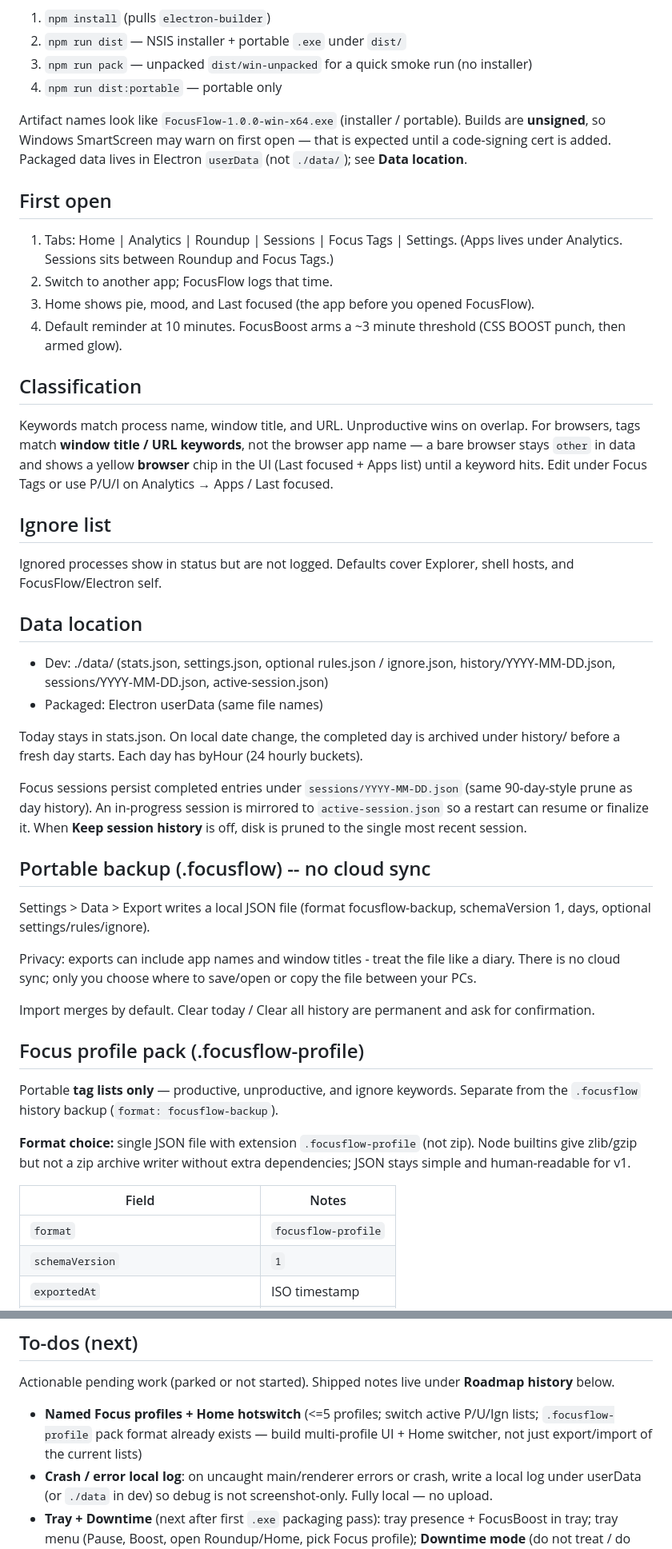
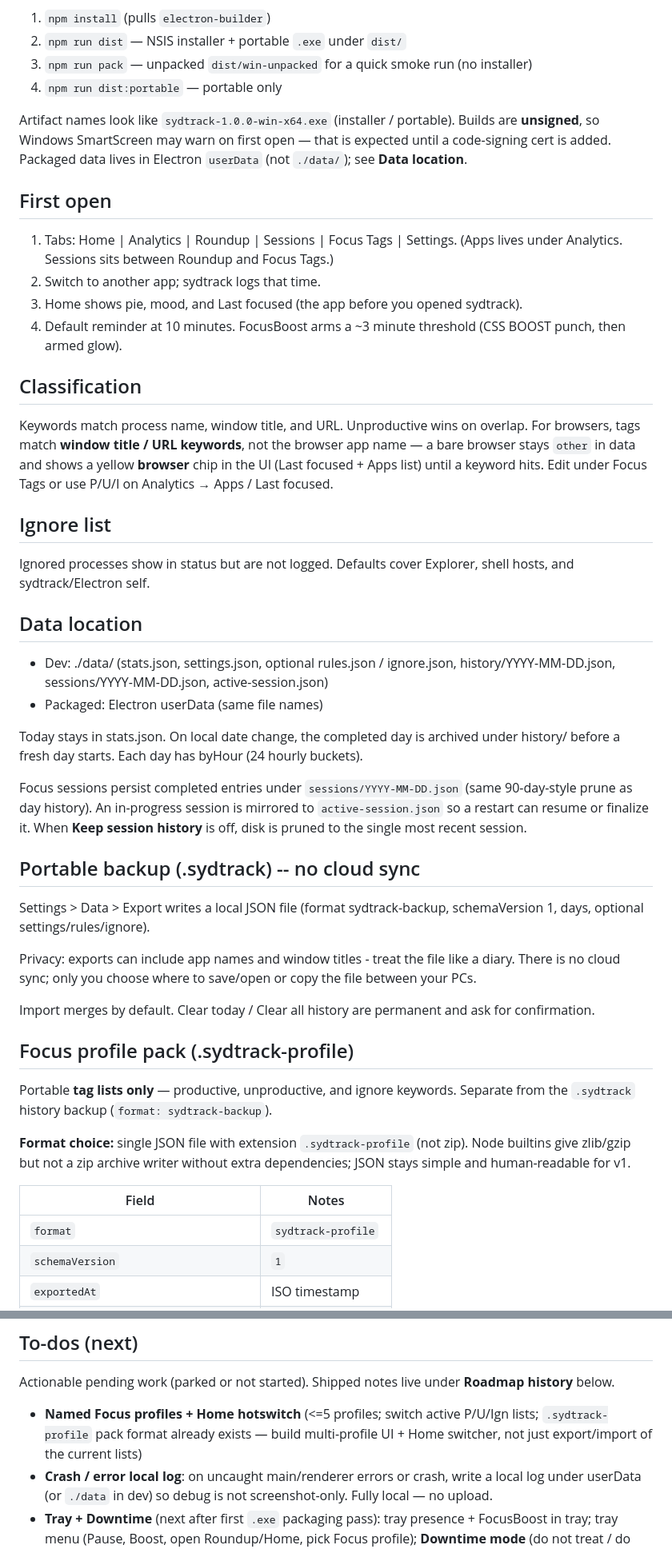
Before and after one commit to gitpaperclip/productivity-tracker, a Markdown page: README.md, 2 parts joined by grey strips. Shown at 80% size. Rendered like a GitHub page.

Commit message:
Rename FocusFlow to sydtrack in README

```diff
--- a/README.md
+++ b/README.md
@@ -41,13 +41,13 @@ On a Windows machine with Node 18+:
 3. `npm run pack` — unpacked `dist/win-unpacked` for a quick smoke run (no installer)
 4. `npm run dist:portable` — portable only
 
-Artifact names look like `FocusFlow-1.0.0-win-x64.exe` (installer / portable). Builds are **unsigned**, so Windows SmartScreen may warn on first open — that is expected until a code-signing cert is added. Packaged data lives in Electron `userData` (not `./data/`); see **Data location**.
+Artifact names look like `sydtrack-1.0.0-win-x64.exe` (installer / portable). Builds are **unsigned**, so Windows SmartScreen may warn on first open — that is expected until a code-signing cert is added. Packaged data lives in Electron `userData` (not `./data/`); see **Data location**.
 
 ## First open
 
 1. Tabs: Home | Analytics | Roundup | Sessions | Focus Tags | Settings. (Apps lives under Analytics. Sessions sits between Roundup and Focus Tags.)
-2. Switch to another app; FocusFlow logs that time.
-3. Home shows pie, mood, and Last focused (the app before you opened FocusFlow).
+2. Switch to another app; sydtrack logs that time.
+3. Home shows pie, mood, and Last focused (the app before you opened sydtrack).
 4. Default reminder at 10 minutes. FocusBoost arms a ~3 minute threshold (CSS BOOST punch, then armed glow).
 
 ## Classification
@@ -56,7 +56,7 @@ Keywords match process name, window title, and URL. Unproductive wins on overlap
 
 ## Ignore list
 
-Ignored processes show in status but are not logged. Defaults cover Explorer, shell hosts, and FocusFlow/Electron self.
+Ignored processes show in status but are not logged. Defaults cover Explorer, shell hosts, and sydtrack/Electron self.
 
 ## Data location
 
@@ -67,24 +67,24 @@ Today stays in stats.json. On local date change, the completed day is archived u
 
 Focus sessions persist completed entries under `sessions/YYYY-MM-DD.json` (same 90-day-style prune as day history). An in-progress session is mirrored to `active-session.json` so a restart can resume or finalize it. When **Keep session history** is off, disk is pruned to the single most recent session.
 
-## Portable backup (.focusflow) -- no cloud sync
+## Portable backup (.sydtrack) -- no cloud sync
 
-Settings > Data > Export writes a local JSON file (format focusflow-backup, schemaVersion 1, days, optional settings/rules/ignore).
+Settings > Data > Export writes a local JSON file (format sydtrack-backup, schemaVersion 1, days, optional settings/rules/ignore).
 
 Privacy: exports can include app names and window titles - treat the file like a diary. There is no cloud sync; only you choose where to save/open or copy the file between your PCs.
 
 Import merges by default. Clear today / Clear all history are permanent and ask for confirmation.
 
 
-## Focus profile pack (.focusflow-profile)
+## Focus profile pack (.sydtrack-profile)
 
-Portable **tag lists only** — productive, unproductive, and ignore keywords. Separate from the `.focusflow` history backup (`format: focusflow-backup`).
+Portable **tag lists only** — productive, unproductive, and ignore keywords. Separate from the `.sydtrack` history backup (`format: sydtrack-backup`).
 
-**Format choice:** single JSON file with extension `.focusflow-profile` (not zip). Node builtins give zlib/gzip but not a zip archive writer without extra dependencies; JSON stays simple and human-readable for v1.
+**Format choice:** single JSON file with extension `.sydtrack-profile` (not zip). Node builtins give zlib/gzip but not a zip archive writer without extra dependencies; JSON stays simple and human-readable for v1.
 
 | Field | Notes |
 |-------|--------|
-| `format` | `focusflow-profile` |
+| `format` | `sydtrack-profile` |
 | `schemaVersion` | `1` |
 | `exportedAt` | ISO timestamp |
 | `appVersion` | from package.json |
@@ -147,7 +147,7 @@ Tracking backends TBD. UI and store run; live capture may use active-win or demo
 
 Actionable pending work (parked or not started). Shipped notes live under **Roadmap history** below.
 
-- **Named Focus profiles + Home hotswitch** (<=5 profiles; switch active P/U/Ign lists; `.focusflow-profile` pack format already exists — build multi-profile UI + Home switcher, not just export/import of the current lists)
+- **Named Focus profiles + Home hotswitch** (<=5 profiles; switch active P/U/Ign lists; `.sydtrack-profile` pack format already exists — build multi-profile UI + Home switcher, not just export/import of the current lists)
 - **Crash / error local log**: on uncaught main/renderer errors or crash, write a local log under userData (or `./data` in dev) so debug is not screenshot-only. Fully local — no upload.
 - **Tray + Downtime** (next after first `.exe` packaging pass): tray presence + FocusBoost in tray; tray menu (Pause, Boost, open Roundup/Home, pick Focus profile); **Downtime mode** (do not treat / do not log unproductive apps for evenings/breaks); tray icon state (active / downtime / paused)
 - **Nudges / FocusBoost analytics**: Analytics solo segment pill (right of toolbar) for reminder history — each toast logged (app, streak, time); counts; average time-to-refocus when measurable
```
Also changed, not shown: other parts of README.md (+7 -7 lines).
